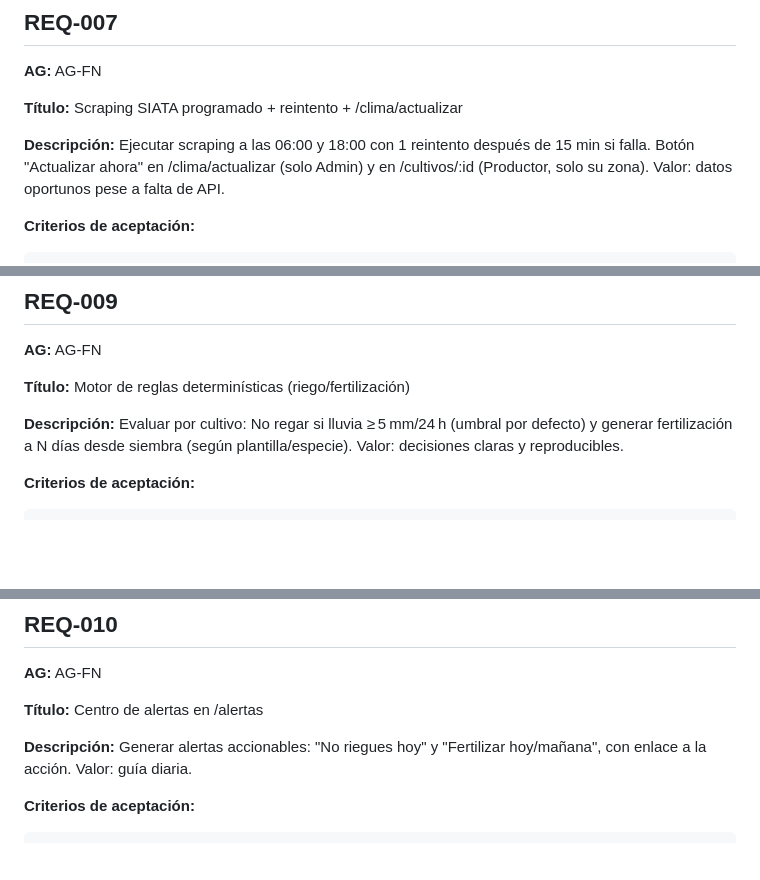
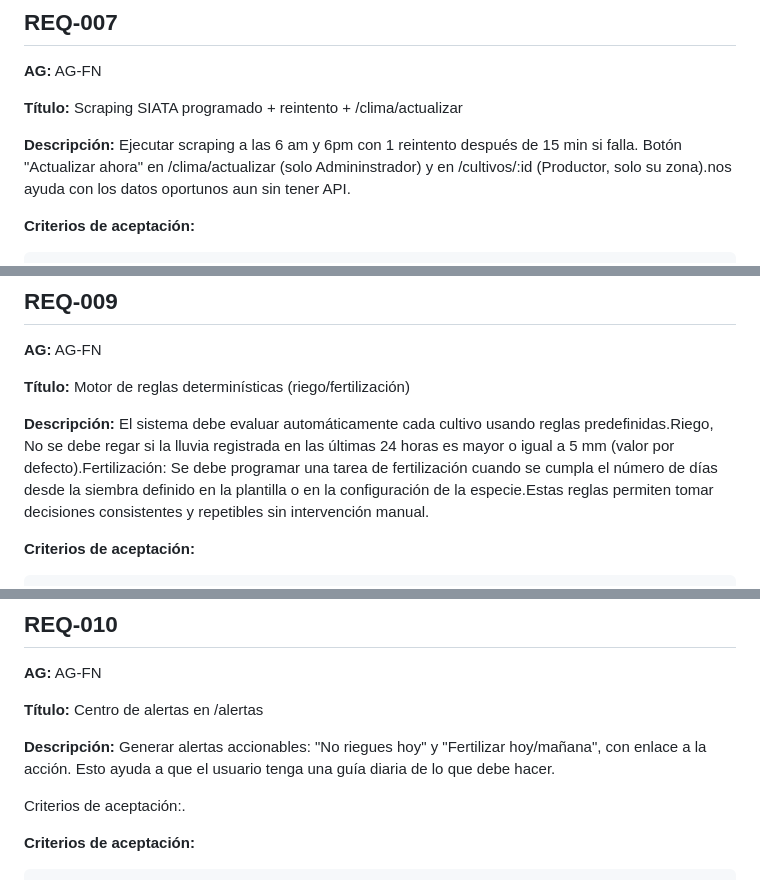
Before and after one commit to nickmen1201/equipo-5-ings-202520, a Markdown page: doc/analysis/requirements-fn.md, 3 parts joined by grey strips. GitHub-like rendering; blank space fills up the shorter version.

````diff
--- a/doc/analysis/requirements-fn.md
+++ b/doc/analysis/requirements-fn.md
@@ -159,7 +159,7 @@ Then veo "Ya existe una plantilla con ese nombre"
 
 **Título:** Scraping SIATA programado + reintento + /clima/actualizar
 
-**Descripción:** Ejecutar scraping a las 06:00 y 18:00 con 1 reintento después de 15 min si falla. Botón "Actualizar ahora" en /clima/actualizar (solo Admin) y en /cultivos/:id (Productor, solo su zona). Valor: datos oportunos pese a falta de API.
+**Descripción:** Ejecutar scraping a las 6 am y 6pm con 1 reintento después de 15 min si falla. Botón "Actualizar ahora" en /clima/actualizar (solo Admininstrador) y en /cultivos/:id (Productor, solo su zona).nos ayuda con los datos oportunos  aun sin tener API.
 
 **Criterios de aceptación:**
 ```
@@ -206,7 +206,7 @@ Then veo "Valor fuera de rango (0–200 mm)" y no se guarda
 
 **Título:** Motor de reglas determinísticas (riego/fertilización)
 
-**Descripción:** Evaluar por cultivo: No regar si lluvia ≥ 5 mm/24 h (umbral por defecto) y generar fertilización a N días desde siembra (según plantilla/especie). Valor: decisiones claras y reproducibles.
+**Descripción:** El sistema debe evaluar automáticamente cada cultivo usando reglas predefinidas.Riego, No se debe regar si la lluvia registrada en las últimas 24 horas es mayor o igual a 5 mm (valor por defecto).Fertilización: Se debe programar una tarea de fertilización cuando se cumpla el número de días desde la siembra definido en la plantilla o en la configuración de la especie.Estas reglas permiten tomar decisiones consistentes y repetibles sin intervención manual.
 
 **Criterios de aceptación:**
 ```
@@ -231,7 +231,9 @@ Then el riego no se bloquea por regla de lluvia
 
 **Título:** Centro de alertas en /alertas
 
-**Descripción:** Generar alertas accionables: "No riegues hoy" y "Fertilizar hoy/mañana", con enlace a la acción. Valor: guía diaria.
+**Descripción:** Generar alertas accionables: "No riegues hoy" y "Fertilizar hoy/mañana", con enlace a la acción. Esto ayuda a que el usuario tenga una guía diaria de lo que debe hacer.
+
+Criterios de aceptación:.
 
 **Criterios de aceptación:**
 ```
````
Also changed, not shown: other parts of doc/analysis/requirements-fn.md (+81 -35 lines).
